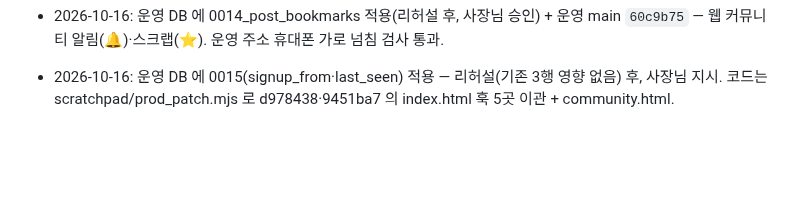
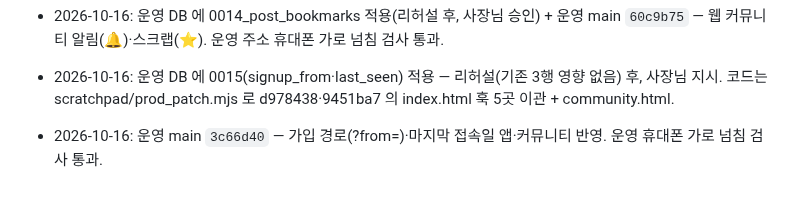
Before and after one commit to adultryun188-lang/dadamom-test, a Markdown page: docs/인수인계_2026-10-09.md, the part around the change. GitHub-like rendering; blank space fills up the shorter version.

Commit message:
인수인계: 가입 경로 기록 운영 반영
Co-Authored-By: Claude Opus 5.5 <noreply@anthropic.com>

```diff
--- a/docs/인수인계_2026-10-09.md
+++ b/docs/인수인계_2026-10-09.md
@@ -298,3 +298,4 @@ CLAUDE.md · README.md · docs/PROMOTION.md · docs/운영점검/보안권고_20
 - 2026-10-15: 운영 main `ae2955d` — 웹 커뮤니티 모바일 최적화(검색창 최소 폭, overflow-x:clip, keep-all). 운영 주소로 `node tests/overflow.mjs https://adultryun188-lang.github.io/dadamom-app` 60/60 통과.
 - 2026-10-16: 운영 DB 에 0014_post_bookmarks 적용(리허설 후, 사장님 승인) + 운영 main `60c9b75` — 웹 커뮤니티 알림(🔔)·스크랩(⭐). 운영 주소 휴대폰 가로 넘침 검사 통과.
 - 2026-10-16: 운영 DB 에 0015(signup_from·last_seen) 적용 — 리허설(기존 3행 영향 없음) 후, 사장님 지시. 코드는 scratchpad/prod_patch.mjs 로 d978438·9451ba7 의 index.html 훅 5곳 이관 + community.html.
+- 2026-10-16: 운영 main `3c66d40` — 가입 경로(?from=)·마지막 접속일 앱·커뮤니티 반영. 운영 휴대폰 가로 넘침 검사 통과.
```
